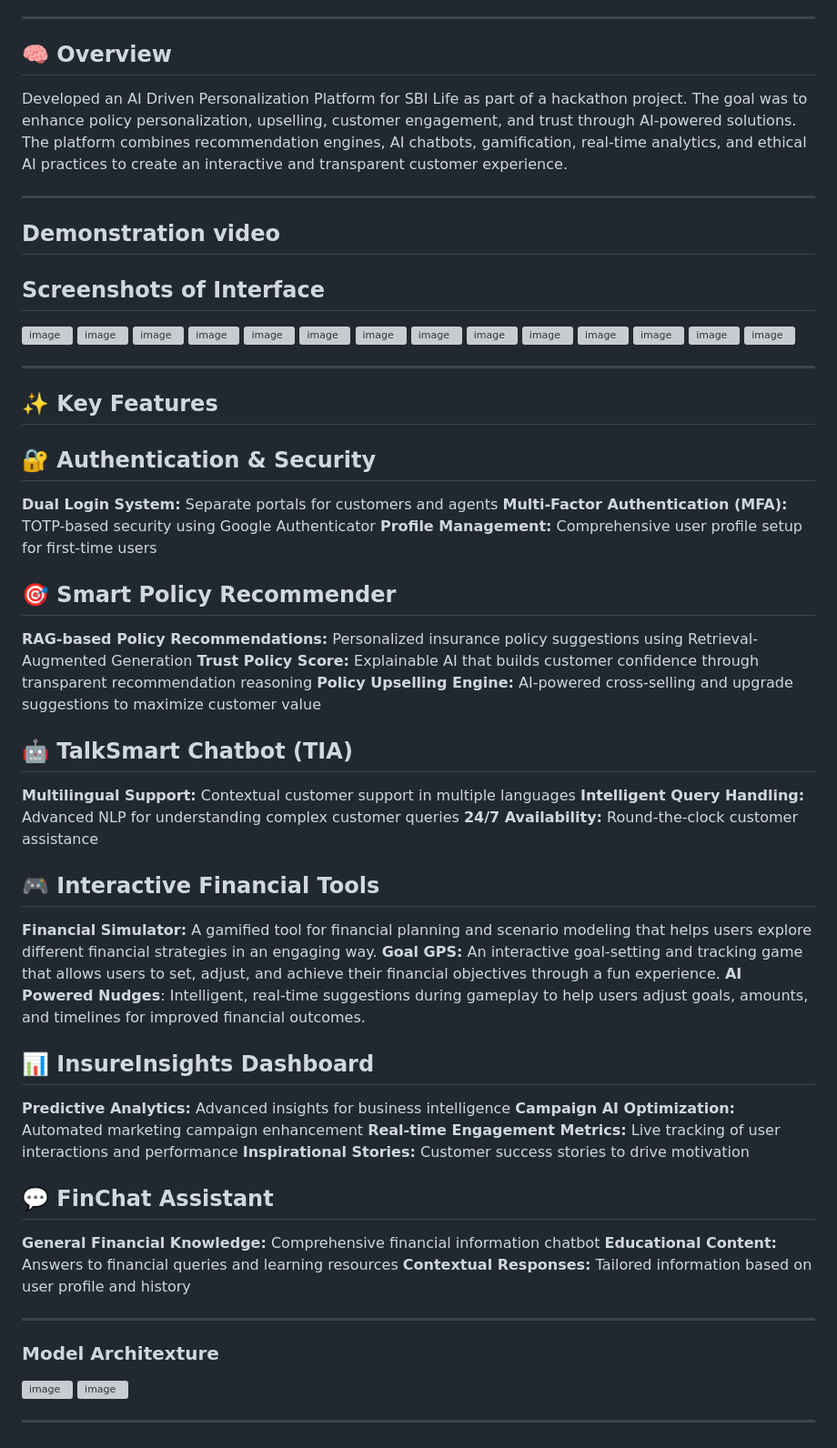
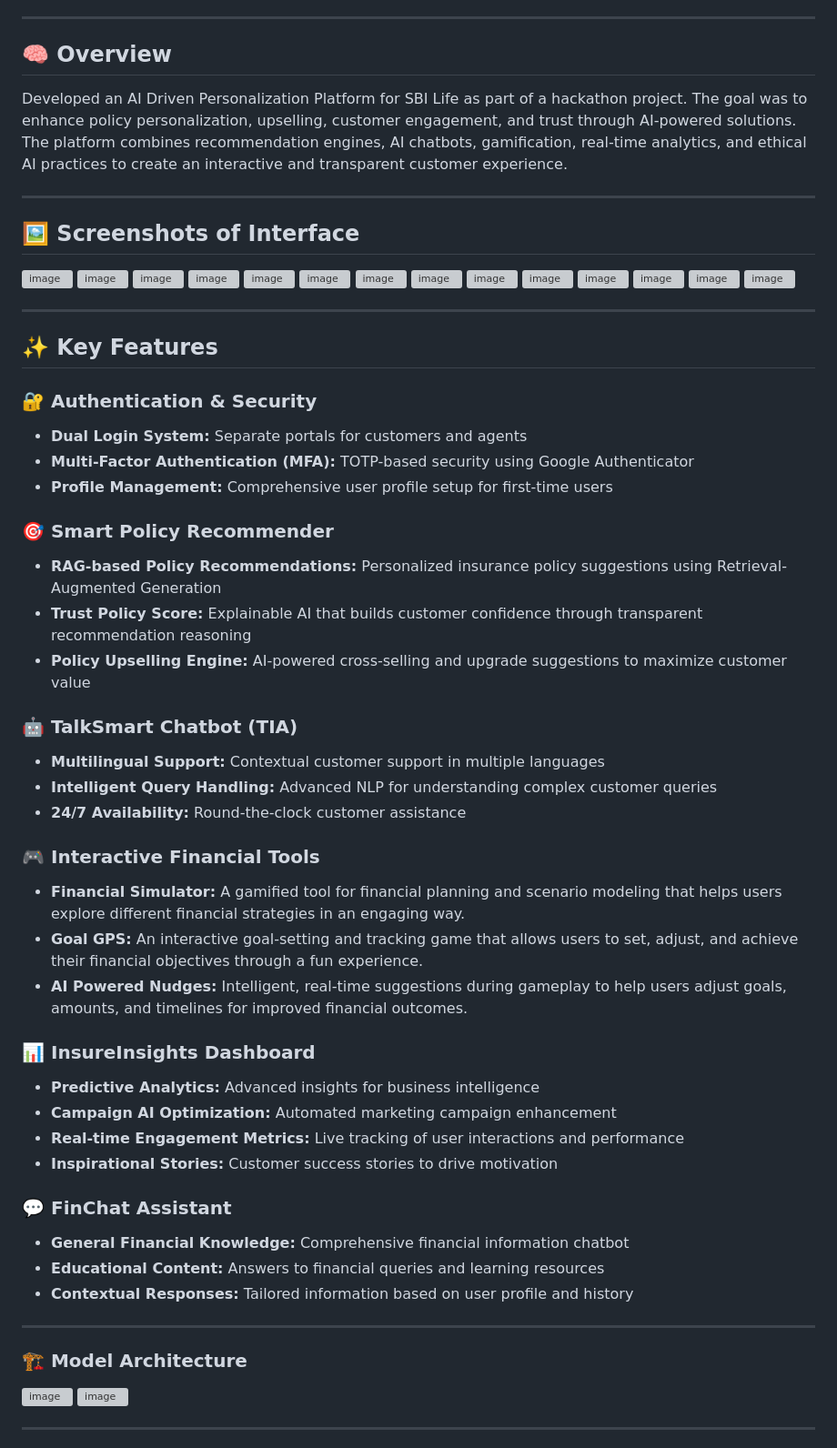
Before and after one commit to paranthagan78/SBILife-Hackathon-Project, a Markdown page: README.md, the part around the change printed below. Shown: that part at 91% size. Drawn GitHub-style; grey boxes are pictures that could not be loaded.

```diff
--- a/README.md
+++ b/README.md
@@ -6,14 +6,11 @@
 ---
 
 ## 🧠 Overview
-
 Developed an AI Driven Personalization Platform for SBI Life as part of a hackathon project. The goal was to enhance policy personalization, upselling, customer engagement, and trust through AI-powered solutions. The platform combines recommendation engines, AI chatbots, gamification, real-time analytics, and ethical AI practices to create an interactive and transparent customer experience.
 
 ---
 
-## Demonstration video
-
-## Screenshots of Interface
+## 🖼 Screenshots of Interface
 
 <img width="1886" height="902" alt="image" src="https://github.com/user-attachments/assets/26b063fe-c8b8-4f0e-b859-ee2700c6f3d5" />
 <img width="1917" height="902" alt="image" src="https://github.com/user-attachments/assets/c0c0365a-a782-43d8-aa32-6aaac74527a9" />
@@ -34,47 +31,40 @@ Developed an AI Driven Personalization Platform for SBI Life as part of a hackat
 
 ## ✨ Key Features
 
-## 🔐 Authentication & Security
+### 🔐 Authentication & Security
+- **Dual Login System:** Separate portals for customers and agents
+- **Multi-Factor Authentication (MFA):** TOTP-based security using Google Authenticator
+- **Profile Management:** Comprehensive user profile setup for first-time users
 
-**Dual Login System:** Separate portals for customers and agents
-**Multi-Factor Authentication (MFA):** TOTP-based security using Google Authenticator
-**Profile Management:** Comprehensive user profile setup for first-time users
+### 🎯 Smart Policy Recommender
+- **RAG-based Policy Recommendations:** Personalized insurance policy suggestions using Retrieval-Augmented Generation
+- **Trust Policy Score:** Explainable AI that builds customer confidence through transparent recommendation reasoning
+- **Policy Upselling Engine:** AI-powered cross-selling and upgrade suggestions to maximize customer value
 
-## 🎯 Smart Policy Recommender
+### 🤖 TalkSmart Chatbot (TIA)
+- **Multilingual Support:** Contextual customer support in multiple languages
+- **Intelligent Query Handling:** Advanced NLP for understanding complex customer queries
+- **24/7 Availability:** Round-the-clock customer assistance
 
-**RAG-based Policy Recommendations:** Personalized insurance policy suggestions using Retrieval-Augmented Generation
-**Trust Policy Score:** Explainable AI that builds customer confidence through transparent recommendation reasoning
-**Policy Upselling Engine:** AI-powered cross-selling and upgrade suggestions to maximize customer value
+### 🎮 Interactive Financial Tools
+- **Financial Simulator:** A gamified tool for financial planning and scenario modeling that helps users explore different financial strategies in an engaging way.
+- **Goal GPS:** An interactive goal-setting and tracking game that allows users to set, adjust, and achieve their financial objectives through a fun experience.
+- **AI Powered Nudges:** Intelligent, real-time suggestions during gameplay to help users adjust goals, amounts, and timelines for improved financial outcomes.
 
-## 🤖 TalkSmart Chatbot (TIA)
+### 📊 InsureInsights Dashboard
+- **Predictive Analytics:** Advanced insights for business intelligence
+- **Campaign AI Optimization:** Automated marketing campaign enhancement
+- **Real-time Engagement Metrics:** Live tracking of user interactions and performance
+- **Inspirational Stories:** Customer success stories to drive motivation
 
-**Multilingual Support:** Contextual customer support in multiple languages
-**Intelligent Query Handling:** Advanced NLP for understanding complex customer queries
-**24/7 Availability:** Round-the-clock customer assistance
-
-## 🎮 Interactive Financial Tools
-
-**Financial Simulator:** A gamified tool for financial planning and scenario modeling that helps users explore different financial strategies in an engaging way.
-**Goal GPS:** An interactive goal-setting and tracking game that allows users to set, adjust, and achieve their financial objectives through a fun experience.
-**AI Powered Nudges**: Intelligent, real-time suggestions during gameplay to help users adjust goals, amounts, and timelines for improved financial outcomes.
-
-## 📊 InsureInsights Dashboard
-
-**Predictive Analytics:** Advanced insights for business intelligence
-**Campaign AI Optimization:** Automated marketing campaign enhancement
-**Real-time Engagement Metrics:** Live tracking of user interactions and performance
-**Inspirational Stories:** Customer success stories to drive motivation
-
-## 💬 FinChat Assistant
-
-**General Financial Knowledge:** Comprehensive financial information chatbot
-**Educational Content:** Answers to financial queries and learning resources
-**Contextual Responses:** Tailored information based on user profile and history
+### 💬 FinChat Assistant
+- **General Financial Knowledge:** Comprehensive financial information chatbot
+- **Educational Content:** Answers to financial queries and learning resources
+- **Contextual Responses:** Tailored information based on user profile and history
 
 ---
 
-### Model Architexture
-
+### 🏗 Model Architecture
 <img width="1686" height="927" alt="image" src="https://github.com/user-attachments/assets/fa5c5a80-4686-4877-bb39-9831dc698c92" />
 <img width="1809" height="898" alt="image" src="https://github.com/user-attachments/assets/91091a36-8c69-4f6a-a788-65ef940e6269" />
 
```
Also changed, not shown: other parts of README.md (+41 -51 lines).
